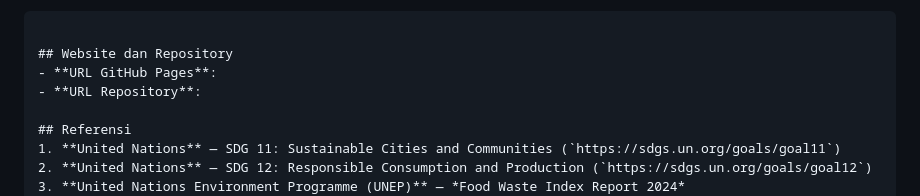
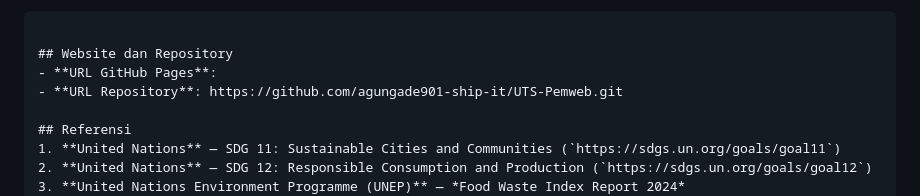
Before and after one commit to agungade901-ship-it/UTS-Pemweb, a Markdown page: README.md, the part around the change. Drawn GitHub-style.

Commit message:
Fix repository URL in README
Updated the repository URL in the README file.

```diff
--- a/README.md
+++ b/README.md
@@ -126,7 +126,7 @@ Responsivitas dibangun secara bertahap (*mobile-friendly*) untuk mengubah tata l
 
 ## Website dan Repository
 - **URL GitHub Pages**:
-- **URL Repository**:
+- **URL Repository**: https://github.com/agungade901-ship-it/UTS-Pemweb.git
 
 ## Referensi
 1. **United Nations** — SDG 11: Sustainable Cities and Communities (`https://sdgs.un.org/goals/goal11`)
```
